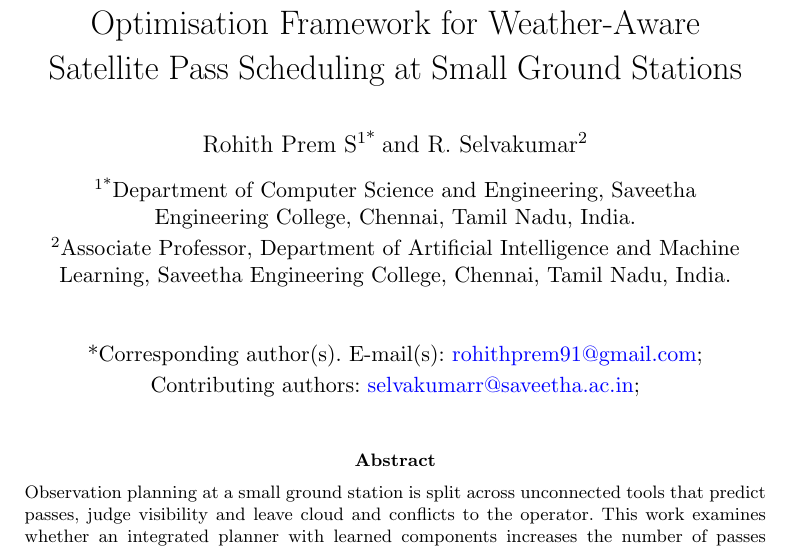
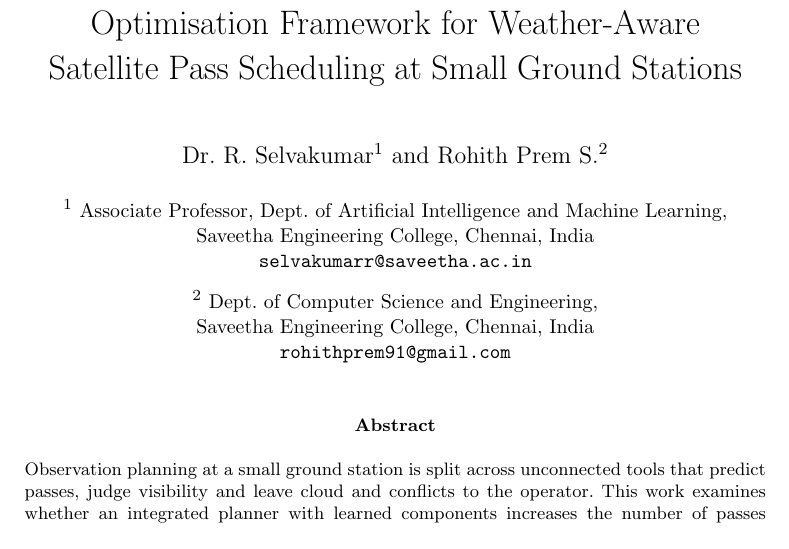
Before and after one commit to rohithprem18/skypass, a LaTeX paper (final_paper/springer/skypass-sn.tex): part of page 1 of 18, cut so that both start at the same text. Compiled offline with pdfLaTeX.

Commit message:
docs(paper): Springer author block in the authors' format; tighter title spacing
Springer: Dr. R. Selvakumar listed first; each affiliation gives
designation and department, institution and city, then the e-mail in
typewriter type (no separate corresponding-author line); the gap above
the abstract is closed. IEEE: tighter space between the author block and
the two columns. Both papers unchanged in length (18 and 6 pages).

```diff
--- a/final_paper/springer/skypass-sn.tex
+++ b/final_paper/springer/skypass-sn.tex
@@ -298,17 +313,20 @@
 A Machine Learning and Exact Optimisation Framework for Weather-Aware
 Satellite~Pass Scheduling at Small Ground Stations}
 
-\author*[1]{\fnm{Rohith Prem} \sur{S}}\email{rohithprem91@gmail.com}
-\author[2]{\fnm{R.} \sur{Selvakumar}}\email{selvakumarr@saveetha.ac.in}
+%% Author block in the Springer conference layout the authors asked for: each
+%% affiliation is designation and department, then institution and city, then
+%% the e-mail in typewriter type. \affilend swallows the full stop the class
+%% appends after every affiliation, which would otherwise follow the e-mail.
+\author[1]{\pfx{Dr.} \fnm{R.} \sur{Selvakumar}}
+\author[2]{\fnm{Rohith Prem} \sur{S.}}
 
-\affil*[1]{\orgdiv{Department of Computer Science and Engineering},
-\orgname{Saveetha Engineering College}, \orgaddress{\city{Chennai},
-\state{Tamil Nadu}, \country{India}}}
+\affil[1]{\affilfont\ \orgdiv{Associate Professor, Dept.~of~Artificial~Intelligence~and~Machine~Learning},\hb
+\orgname{Saveetha~Engineering~College}, \orgaddress{\city{Chennai}, \country{India}}\hb
+\texttt{selvakumarr@saveetha.ac.in}\affilend}
 
-\affil[2]{\orgdiv{Associate Professor, Department of Artificial Intelligence and
-Machine Learning},
-\orgname{Saveetha Engineering College}, \orgaddress{\city{Chennai},
-\state{Tamil Nadu}, \country{India}}}
+\affil[2]{\affilfont\ \orgdiv{Dept.~of~Computer~Science~and~Engineering},\hb
+\orgname{Saveetha~Engineering~College}, \orgaddress{\city{Chennai}, \country{India}}\hb
+\texttt{rohithprem91@gmail.com}\affilend}
 
 \abstract{Observation planning at a small ground station is split across
 unconnected tools that predict passes, judge visibility and leave cloud and
```
Also changed, not shown: CLAUDE.md (+5 -0 lines), final_paper/ieee/skypass.tex (+2 -0 lines), final_paper/ieee/skypass.pdf, final_paper/springer/skypass-sn.pdf, final_paper/springer/skypass-sn.tex (15 more changed lines).
